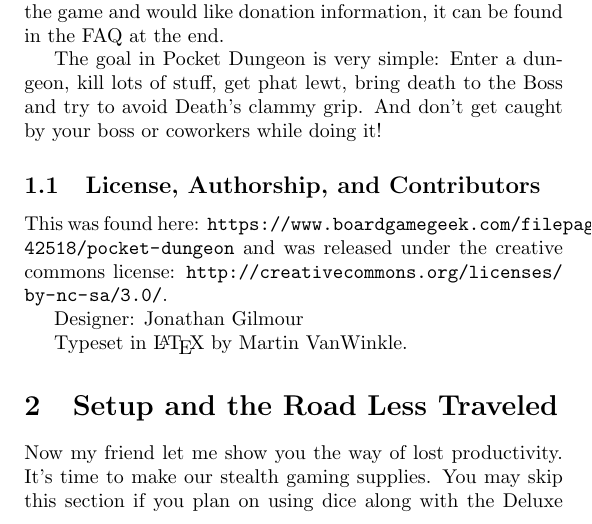
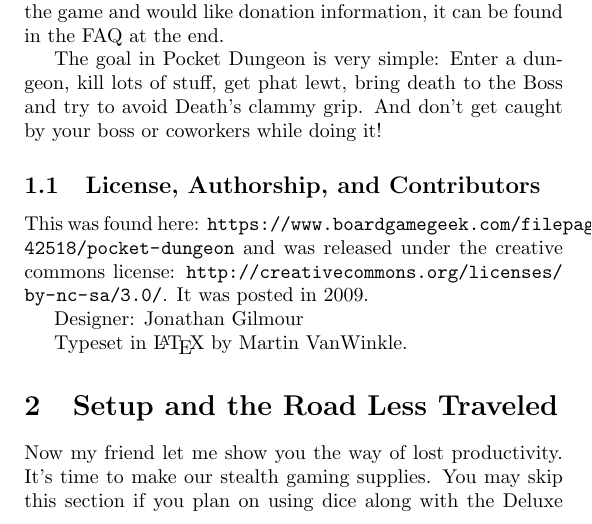
Before and after one commit to mvanwinkle/pocket_dungeon_redux, a LaTeX document (tex_attempt_1/pocket_dungeon.tex): part of page 4 of 36, cut so that both start at the same text. Compiled offline with pdfLaTeX.

Commit message:
progress

```diff
--- a/tex_attempt_1/pocket_dungeon.tex
+++ b/tex_attempt_1/pocket_dungeon.tex
@@ -34,7 +34,7 @@
 
 \subsection{License, Authorship, and Contributors}
 
-This was found here: \url{https://www.boardgamegeek.com/filepage/42518/pocket-dungeon} and was released under the creative commons license: \url{http://creativecommons.org/licenses/by-nc-sa/3.0/}.
+This was found here: \url{https://www.boardgamegeek.com/filepage/42518/pocket-dungeon} and was released under the creative commons license: \url{http://creativecommons.org/licenses/by-nc-sa/3.0/}.  It was posted in 2009.
 
 Designer: Jonathan Gilmour
 
```
